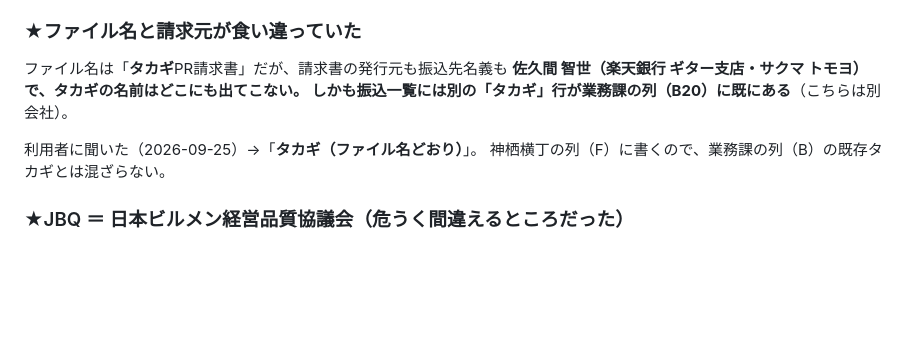
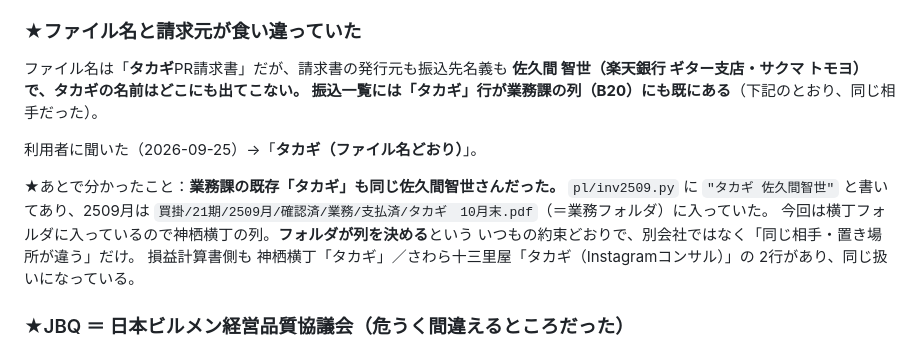
Before and after one commit to prostyle0902-bot/kintai, a Markdown page: furikomi/README.md, the part around the change. Rendered like a GitHub page; blank space fills up the shorter version.

Commit message:
振込一覧: タカギの説明を直した（業務課の既存行と同じ相手だった）
さっき「業務課の列にある別のタカギ行は別会社」と書いたが、間違いだった。
pl/inv2509.py に「タカギ 佐久間智世」とあり、2509月は業務フォルダに
入っていただけで同じ相手。フォルダが列を決めるという約束どおりで、
今回は横丁フォルダなので神栖横丁の列。転記した中身は変えていない。

Co-Authored-By: Claude Opus 5 <noreply@anthropic.com>
Claude-Session: https://claude.ai/code/session_01Wh8eEG5TDyiacNMMTBymK6

```diff
--- a/furikomi/README.md
+++ b/furikomi/README.md
@@ -942,10 +942,17 @@ README のルール（「新しい行を作ると出たら、その列を読ん
 
 ファイル名は「**タカギ**PR請求書」だが、請求書の発行元も振込先名義も
 **佐久間 智世（楽天銀行 ギター支店・サクマ トモヨ）**で、タカギの名前はどこにも出てこない。
-しかも振込一覧には**別の「タカギ」行が業務課の列（B20）に既にある**（こちらは別会社）。
+振込一覧には**「タカギ」行が業務課の列（B20）にも既にある**（下記のとおり、同じ相手だった）。
 
 利用者に聞いた（2026-09-25）→「**タカギ（ファイル名どおり）**」。
-神栖横丁の列（F）に書くので、業務課の列（B）の既存タカギとは混ざらない。
+
+★あとで分かったこと：**業務課の既存「タカギ」も同じ佐久間智世さんだった。**
+`pl/inv2509.py` に `"タカギ 佐久間智世"` と書いてあり、2509月は
+`買掛/21期/2509月/確認済/業務/支払済/タカギ　10月末.pdf`（＝業務フォルダ）に入っていた。
+今回は横丁フォルダに入っているので神栖横丁の列。**フォルダが列を決める**という
+いつもの約束どおりで、別会社ではなく「同じ相手・置き場所が違う」だけ。
+損益計算書側も 神栖横丁「タカギ」／さわら十三里屋「タカギ（Instagramコンサル）」の
+2行があり、同じ扱いになっている。
 
 ### ★JBQ ＝ 日本ビルメン経営品質協議会（危うく間違えるところだった）
 
```
